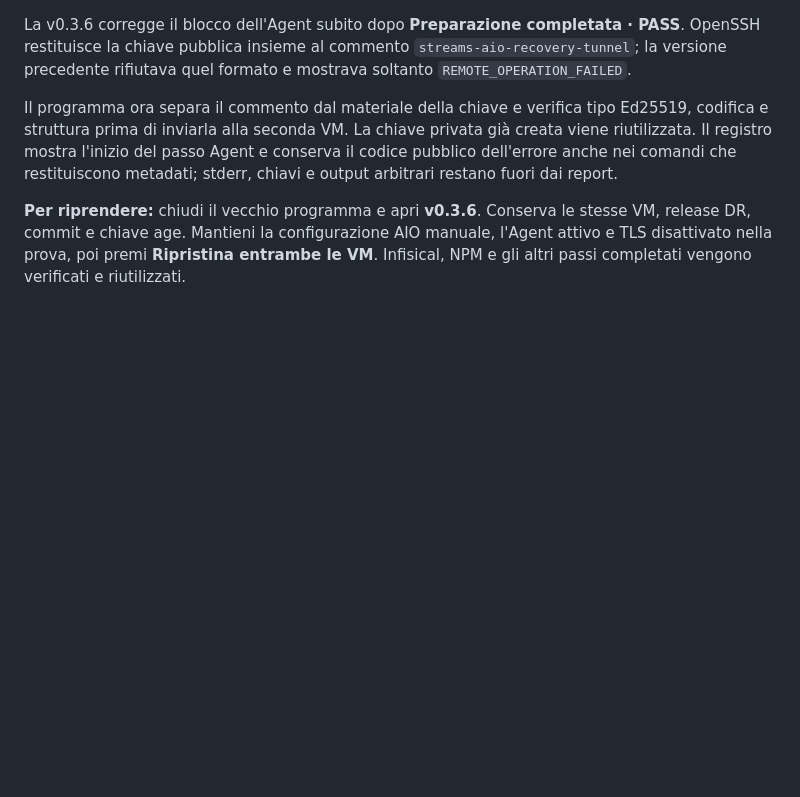
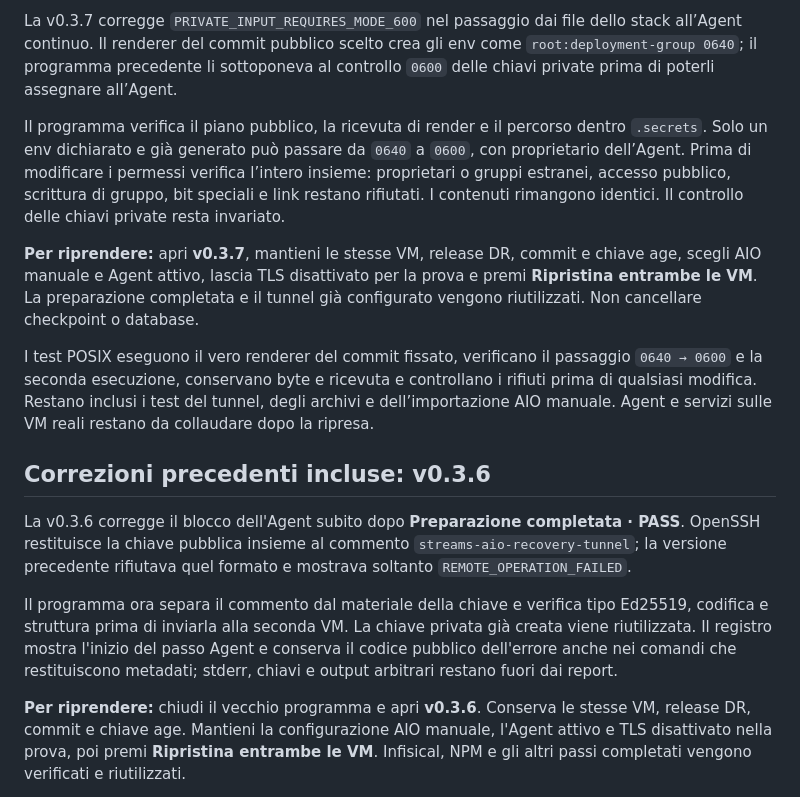
Before and after one commit to dav1dera/streams-aio-recovery-gui, a Markdown page: docs/RELEASE-NOTES.md, the part around the change. Rendered like a GitHub page; blank space fills up the shorter version.

Commit message:
Document resume after Agent permissions refusal

```diff
--- a/docs/RELEASE-NOTES.md
+++ b/docs/RELEASE-NOTES.md
@@ -1,3 +1,13 @@
+La v0.3.7 corregge `PRIVATE_INPUT_REQUIRES_MODE_600` nel passaggio dai file dello stack all’Agent continuo. Il renderer del commit pubblico scelto crea gli env come `root:deployment-group 0640`; il programma precedente li sottoponeva al controllo `0600` delle chiavi private prima di poterli assegnare all’Agent.
+
+Il programma verifica il piano pubblico, la ricevuta di render e il percorso dentro `.secrets`. Solo un env dichiarato e già generato può passare da `0640` a `0600`, con proprietario dell’Agent. Prima di modificare i permessi verifica l’intero insieme: proprietari o gruppi estranei, accesso pubblico, scrittura di gruppo, bit speciali e link restano rifiutati. I contenuti rimangono identici. Il controllo delle chiavi private resta invariato.
+
+**Per riprendere:** apri **v0.3.7**, mantieni le stesse VM, release DR, commit e chiave age, scegli AIO manuale e Agent attivo, lascia TLS disattivato per la prova e premi **Ripristina entrambe le VM**. La preparazione completata e il tunnel già configurato vengono riutilizzati. Non cancellare checkpoint o database.
+
+I test POSIX eseguono il vero renderer del commit fissato, verificano il passaggio `0640 → 0600` e la seconda esecuzione, conservano byte e ricevuta e controllano i rifiuti prima di qualsiasi modifica. Restano inclusi i test del tunnel, degli archivi e dell’importazione AIO manuale. Agent e servizi sulle VM reali restano da collaudare dopo la ripresa.
+
+## Correzioni precedenti incluse: v0.3.6
+
 La v0.3.6 corregge il blocco dell'Agent subito dopo **Preparazione completata · PASS**. OpenSSH restituisce la chiave pubblica insieme al commento `streams-aio-recovery-tunnel`; la versione precedente rifiutava quel formato e mostrava soltanto `REMOTE_OPERATION_FAILED`.
 
 Il programma ora separa il commento dal materiale della chiave e verifica tipo Ed25519, codifica e struttura prima di inviarla alla seconda VM. La chiave privata già creata viene riutilizzata. Il registro mostra l'inizio del passo Agent e conserva il codice pubblico dell'errore anche nei comandi che restituiscono metadati; stderr, chiavi e output arbitrari restano fuori dai report.
```
Also changed, not shown: docs/USAGE.md (+4 -2 lines).
